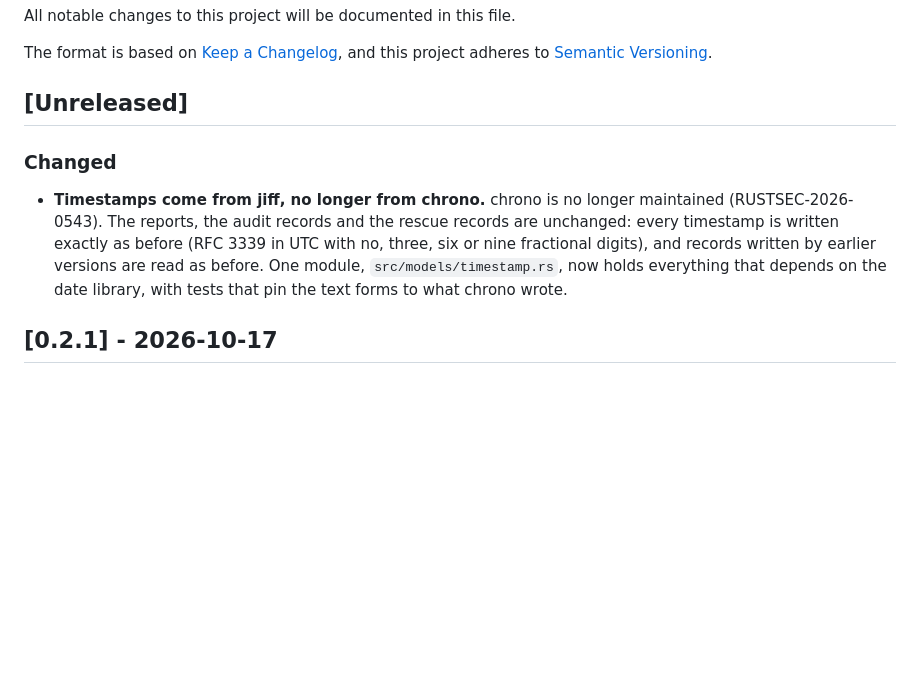
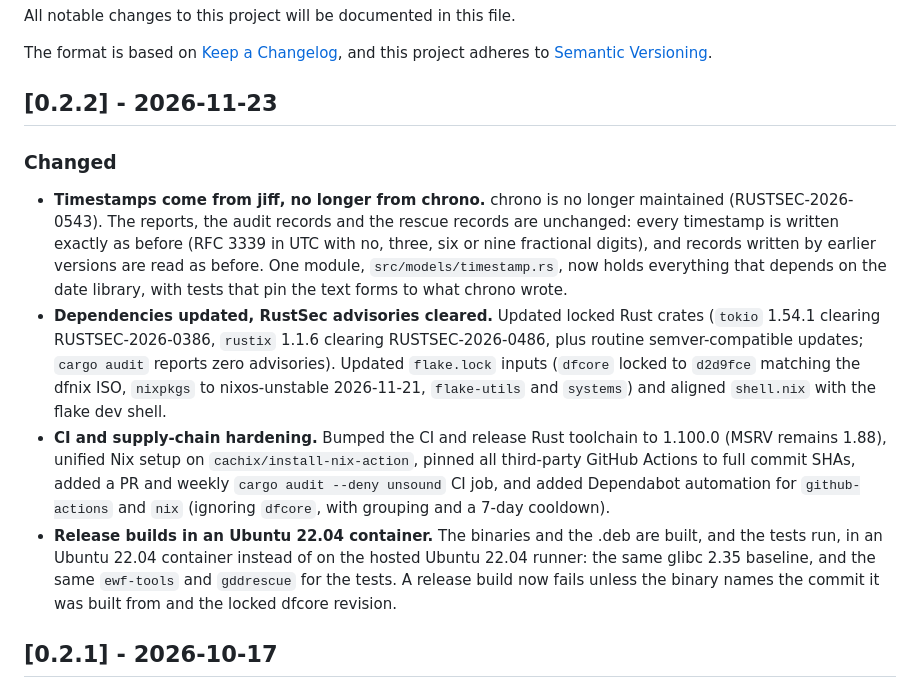
Before and after one commit to tylerstyle/dfdisk, a Markdown page: CHANGELOG.md, the part around the change. GitHub-like rendering; blank space fills up the shorter version.

```diff
--- a/CHANGELOG.md
+++ b/CHANGELOG.md
@@ -5,7 +5,7 @@ All notable changes to this project will be documented in this file.
 The format is based on [Keep a Changelog](https://keepachangelog.com/en/1.0.0/),
 and this project adheres to [Semantic Versioning](https://semver.org/spec/v2.0.0.html).
 
-## [Unreleased]
+## [0.2.2] - 2026-11-23
 
 ### Changed
 
@@ -16,6 +16,25 @@ and this project adheres to [Semantic Versioning](https://semver.org/spec/v2.0.0
   written by earlier versions are read as before. One module,
   `src/models/timestamp.rs`, now holds everything that depends on the date
   library, with tests that pin the text forms to what chrono wrote.
+- **Dependencies updated, RustSec advisories cleared.** Updated locked Rust
+  crates (`tokio` 1.54.1 clearing RUSTSEC-2026-0386, `rustix` 1.1.6 clearing
+  RUSTSEC-2026-0486, plus routine semver-compatible updates; `cargo audit`
+  reports zero advisories). Updated `flake.lock` inputs (`dfcore` locked to
+  `d2d9fce` matching the dfnix ISO, `nixpkgs` to
+  nixos-unstable 2026-11-21, `flake-utils` and `systems`) and aligned
+  `shell.nix` with the flake dev shell.
+- **CI and supply-chain hardening.** Bumped the CI and release Rust toolchain
+  to 1.100.0 (MSRV remains 1.88), unified Nix setup on
+  `cachix/install-nix-action`, pinned all third-party GitHub Actions to full
+  commit SHAs, added a PR and weekly `cargo audit --deny unsound` CI job, and
+  added Dependabot automation for `github-actions` and `nix` (ignoring
+  `dfcore`, with grouping and a 7-day cooldown).
+- **Release builds in an Ubuntu 22.04 container.** The binaries and the .deb
+  are built, and the tests run, in an Ubuntu 22.04 container instead of on the
+  hosted Ubuntu 22.04 runner: the same glibc 2.35 baseline, and the same
+  `ewf-tools` and `gddrescue` for the tests. A release build now fails unless
+  the binary names the commit it was built from and the locked dfcore
+  revision.
 
 ## [0.2.1] - 2026-10-17
 
```
Also changed, not shown: README.md (+2 -2 lines), assets/screenshots/acquisition.png, assets/screenshots/case_setup.png, assets/screenshots/confirmation.png, assets/screenshots/device_explorer.png, assets/screenshots/result.png, 3 other files.
